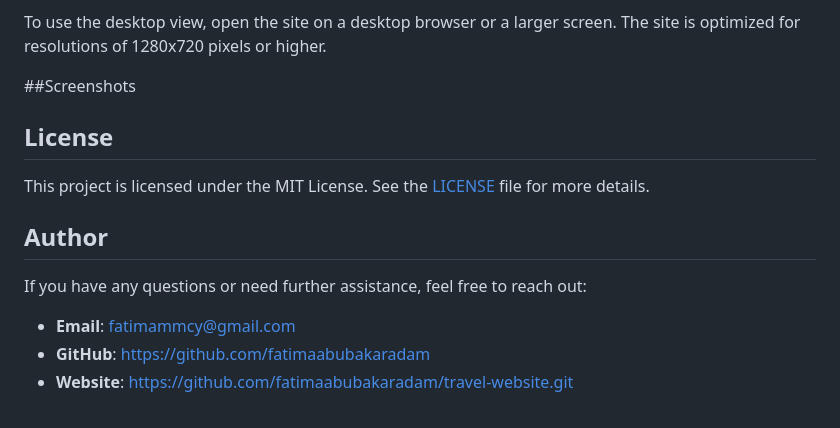
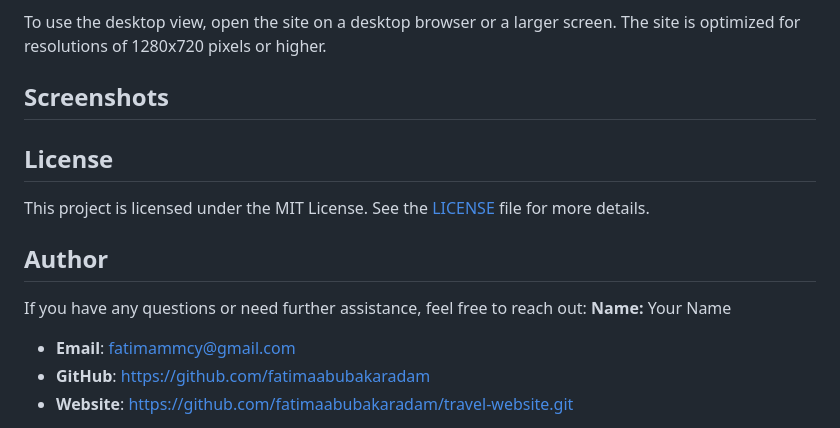
Before and after one commit to fatimaabubakaradam/travel-website, a Markdown page: README.md, the part around the change. GitHub-like rendering.

```diff
--- a/README.md
+++ b/README.md
@@ -85,7 +85,7 @@ The desktop view of the travel website is designed with HTML and CSS to provide
 
 To use the desktop view, open the site on a desktop browser or a larger screen. The site is optimized for resolutions of 1280x720 pixels or higher.
 
-##Screenshots
+## Screenshots
 
 ## License
 
@@ -94,7 +94,7 @@ This project is licensed under the MIT License. See the [LICENSE](LICENSE) file
 ## Author
 
 If you have any questions or need further assistance, feel free to reach out:
-
+**Name:** Your Name
 - **Email**: fatimammcy@gmail.com
 - **GitHub**: https://github.com/fatimaabubakaradam
 - **Website**: https://github.com/fatimaabubakaradam/travel-website.git
```
